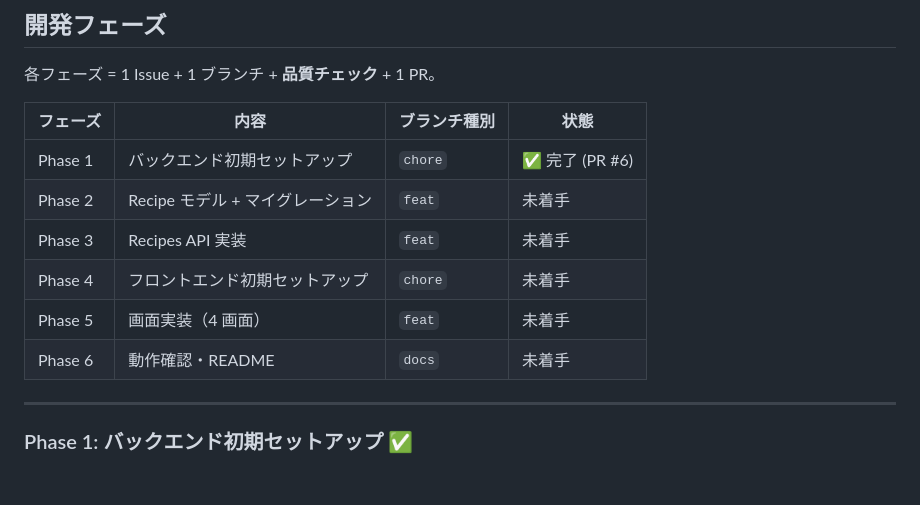
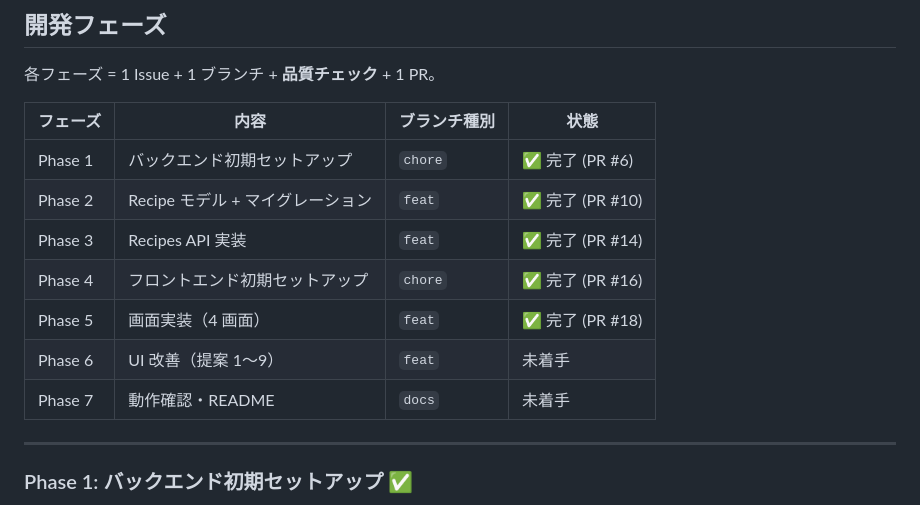
Before and after one commit to Hiroyuki-12/RecipeManager, a Markdown page: docs/開発計画書.md, the part around one of its changes. Rendered like a GitHub page; blank space fills up the shorter version.

```diff
--- a/docs/開発計画書.md
+++ b/docs/開発計画書.md
@@ -39,11 +39,12 @@ RecipeManager/
 | フェーズ | 内容 | ブランチ種別 | 状態 |
 |---|---|---|---|
 | Phase 1 | バックエンド初期セットアップ | `chore` | ✅ 完了 (PR #6) |
-| Phase 2 | Recipe モデル + マイグレーション | `feat` | 未着手 |
-| Phase 3 | Recipes API 実装 | `feat` | 未着手 |
-| Phase 4 | フロントエンド初期セットアップ | `chore` | 未着手 |
-| Phase 5 | 画面実装（4 画面） | `feat` | 未着手 |
-| Phase 6 | 動作確認・README | `docs` | 未着手 |
+| Phase 2 | Recipe モデル + マイグレーション | `feat` | ✅ 完了 (PR #10) |
+| Phase 3 | Recipes API 実装 | `feat` | ✅ 完了 (PR #14) |
+| Phase 4 | フロントエンド初期セットアップ | `chore` | ✅ 完了 (PR #16) |
+| Phase 5 | 画面実装（4 画面） | `feat` | ✅ 完了 (PR #18) |
+| Phase 6 | UI 改善（提案 1〜9） | `feat` | 未着手 |
+| Phase 7 | 動作確認・README | `docs` | 未着手 |
 
 ---
 
```
Also changed, not shown: other parts of docs/開発計画書.md (+36 -3 lines).
